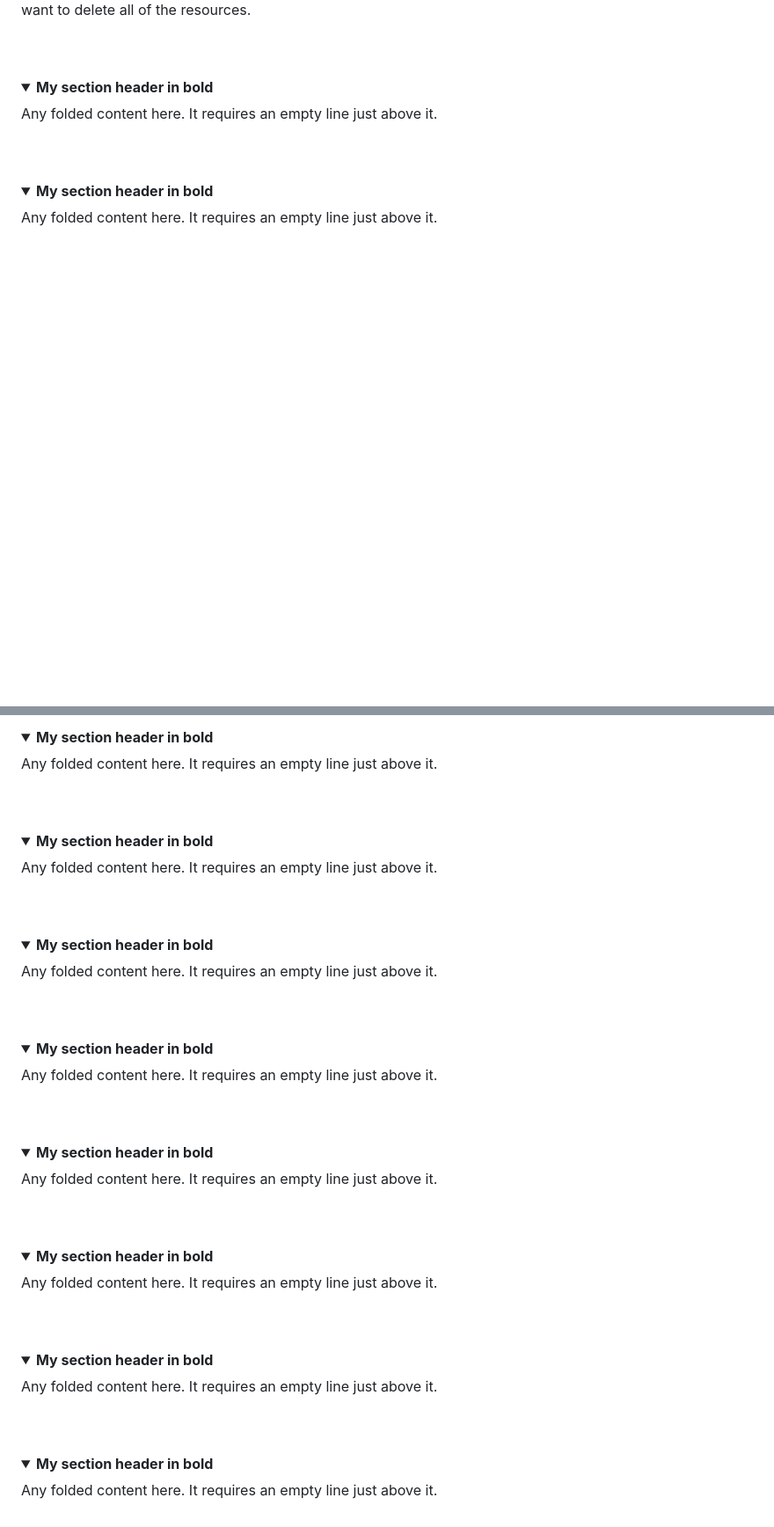
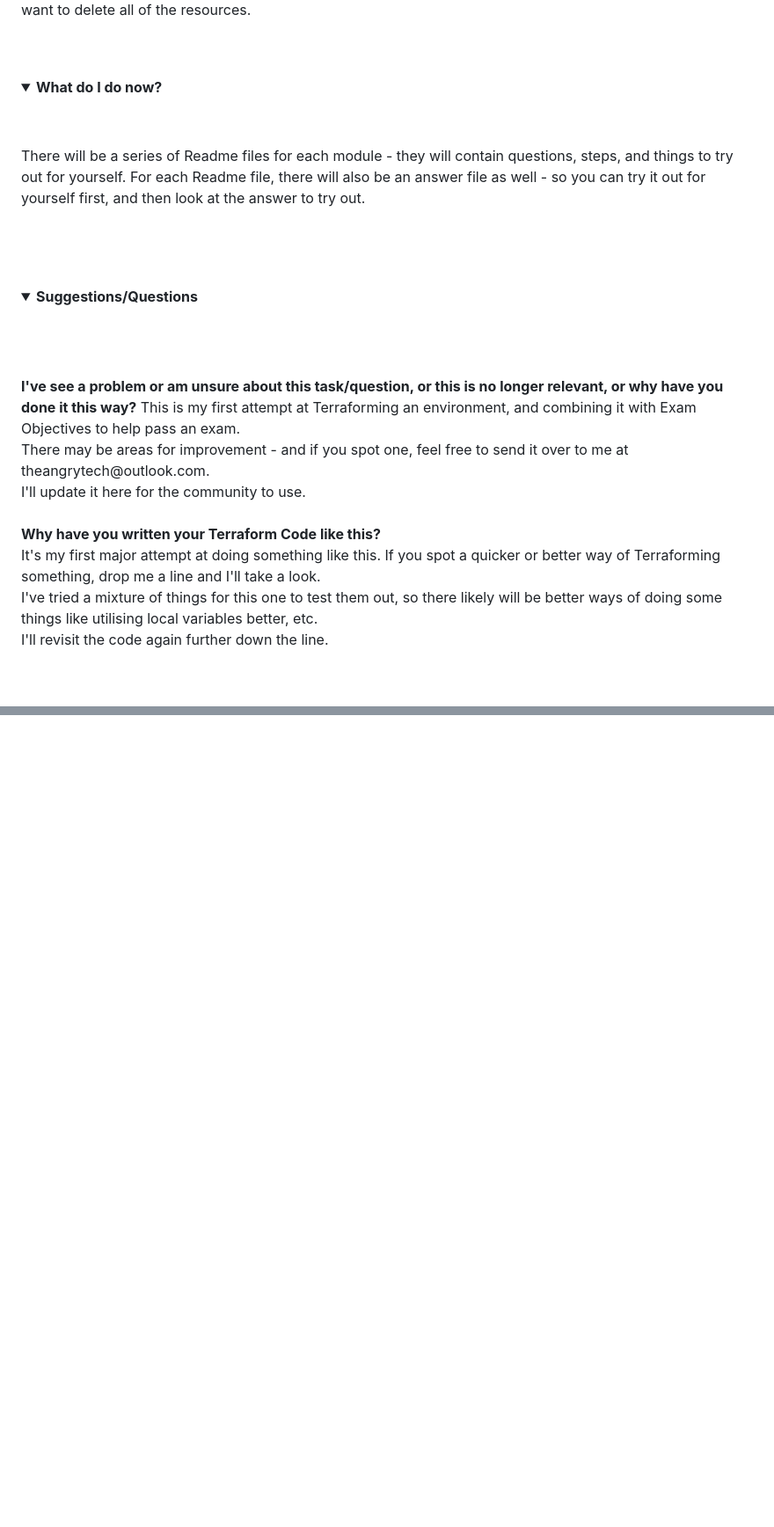
Before and after one commit to theangrytech-git/az-104-training, a Markdown page: README.md, 2 parts joined by grey strips. Shown at 88% size. GitHub-like rendering; folded sections open; blank space fills up the shorter version.

Commit message:
Update README.md
Added a 'questions/queries' section.

Signed-off-by: theangrytech-git <138986528+theangrytech-git@users.noreply.github.com>

```diff
--- a/README.md
+++ b/README.md
@@ -88,18 +90,26 @@ As this is the first time running this, you should see every resource listed as
 <br>
 <br>
 <details>
-<summary><b>My section header in bold</b></summary>
-
-Any folded content here. It requires an empty line just above it.
-
+<summary><b>What do I do now?</b></summary><br>
+<br>
+There will be a series of Readme files for each module - they will contain questions, steps, and things to try out for yourself. For each Readme file, there will also be an answer file as well - so you can try it out for yourself first, and then look at the answer to try out. <br>
+<br>
 </details>
 <br>
 <br>
 <details>
-<summary><b>My section header in bold</b></summary>
-
-Any folded content here. It requires an empty line just above it.
-
+<summary><b>Suggestions/Questions</b></summary><br>
+<br>
+<br>
+<B>I've see a problem or am unsure about this task/question, or this is no longer relevant, or why have you done it this way?</B>
+This is my first attempt at Terraforming an environment, and combining it with Exam Objectives to help pass an exam.<br>
+There may be areas for improvement - and if you spot one, feel free to send it over to me at theangrytech@outlook.com.<br>
+I'll update it here for the community to use.<br>
+<br>
+<b>Why have you written your Terraform Code like this?</b><br>
+It's my first major attempt at doing something like this. If you spot a quicker or better way of Terraforming something, drop me a line and I'll take a look.<bR>
+I've tried a mixture of things for this one to test them out, so there likely will be better ways of doing some things like utilising local variables better, etc.<br>
+I'll revisit the code again further down the line.<br>
 </details>
 <br>
 <br>
@@ -111,65 +121 @@ Any folded content here. It requires an empty line just above it.
 </details>
-<br>
-<br>
-<details>
-<summary><b>My section header in bold</b></summary>
-
-Any folded content here. It requires an empty line just above it.
-
-</details>
-<br>
-<br>
-<details>
-<summary><b>My section header in bold</b></summary>
-
-Any folded content here. It requires an empty line just above it.
-
-</details>
-<br>
-<br>
-<details>
-<summary><b>My section header in bold</b></summary>
-
-Any folded content here. It requires an empty line just above it.
-
-</details>
-<br>
-<br>
-<details>
-<summary><b>My section header in bold</b></summary>
-
-Any folded content here. It requires an empty line just above it.
-
-</details>
-<br>
-<br>
-<details>
-<summary><b>My section header in bold</b></summary>
-
-Any folded content here. It requires an empty line just above it.
-
-</details>
-<br>
-<br>
-<details>
-<summary><b>My section header in bold</b></summary>
-
-Any folded content here. It requires an empty line just above it.
-
-</details>
-<br>
-<br>
-<details>
-<summary><b>My section header in bold</b></summary>
-
-Any folded content here. It requires an empty line just above it.
-
-</details>
-<br>
-<br>
-<details>
-<summary><b>My section header in bold</b></summary>
-
-Any folded content here. It requires an empty line just above it.
-
-</details>
```
Also changed, not shown: other parts of README.md (+8 -6 lines).
